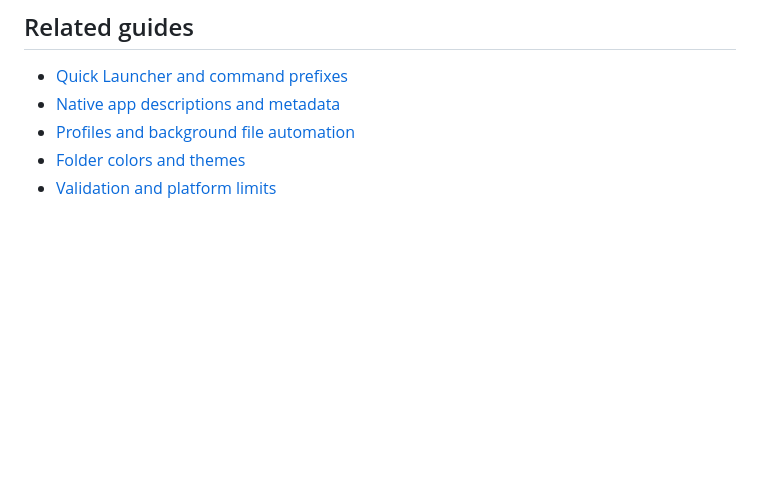
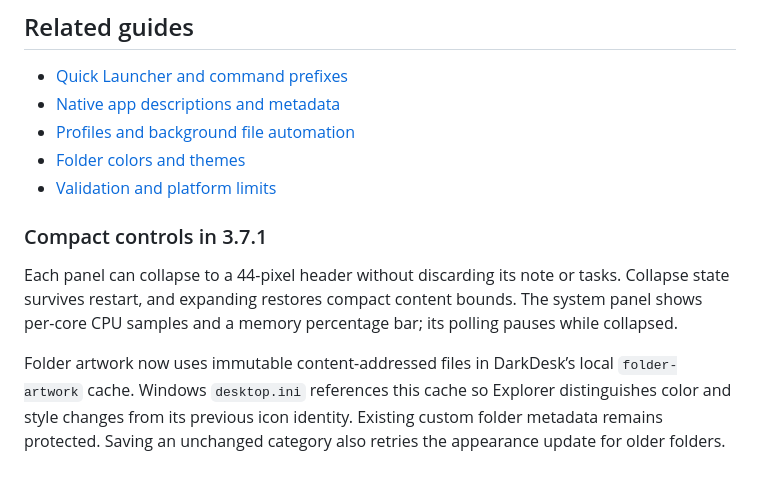
Before and after one commit to Huseyinhk61/DarkDesk, a Markdown page: docs/PRODUCTIVITY.md, the part around the change. Drawn GitHub-style; blank space fills up the shorter version.

```diff
--- a/docs/PRODUCTIVITY.md
+++ b/docs/PRODUCTIVITY.md
@@ -78,3 +78,9 @@ A normal quit flushes pending aggregate records. Forced termination can lose the
 - [Profiles and background file automation](ECOSYSTEM.md)
 - [Folder colors and themes](FOLDER-APPEARANCE.md)
 - [Validation and platform limits](VALIDATION.md)
+
+### Compact controls in 3.7.1
+
+Each panel can collapse to a 44-pixel header without discarding its note or tasks. Collapse state survives restart, and expanding restores compact content bounds. The system panel shows per-core CPU samples and a memory percentage bar; its polling pauses while collapsed.
+
+Folder artwork now uses immutable content-addressed files in DarkDesk’s local `folder-artwork` cache. Windows `desktop.ini` references this cache so Explorer distinguishes color and style changes from its previous icon identity. Existing custom folder metadata remains protected. Saving an unchanged category also retries the appearance update for older folders.
```
Also changed, not shown: docs/VALIDATION.md (+6 -1 lines), docs/assets/widgets-en.png.
